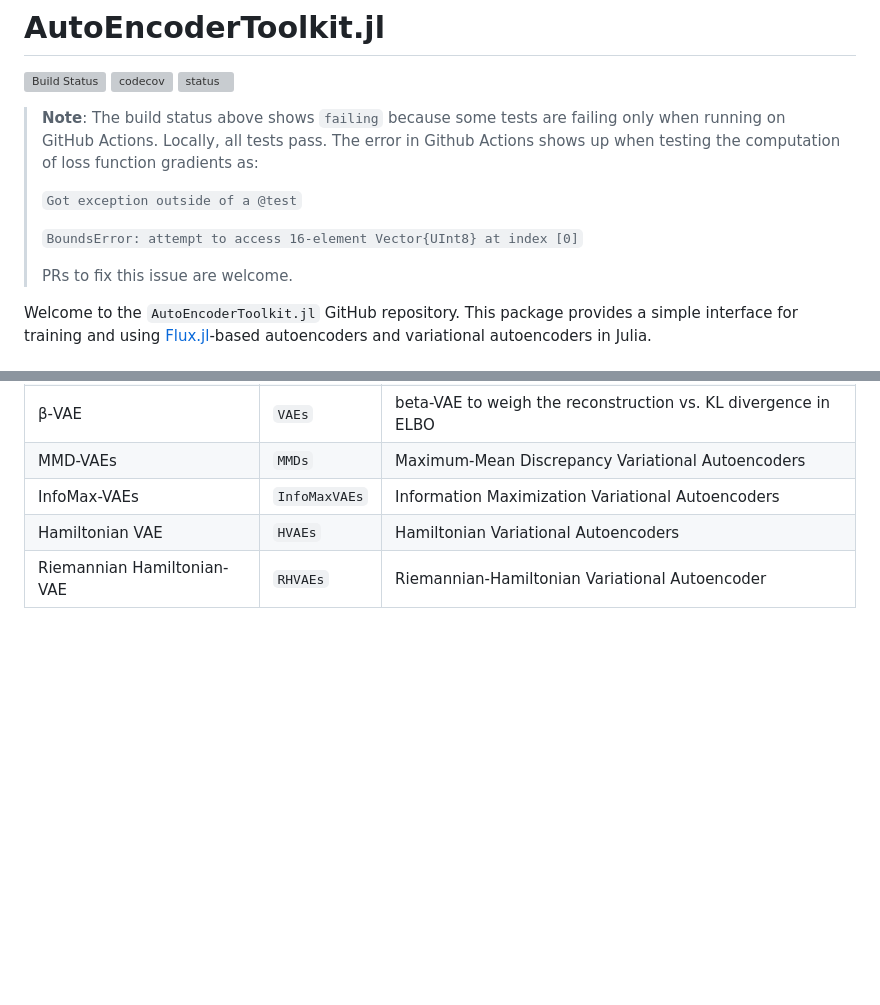
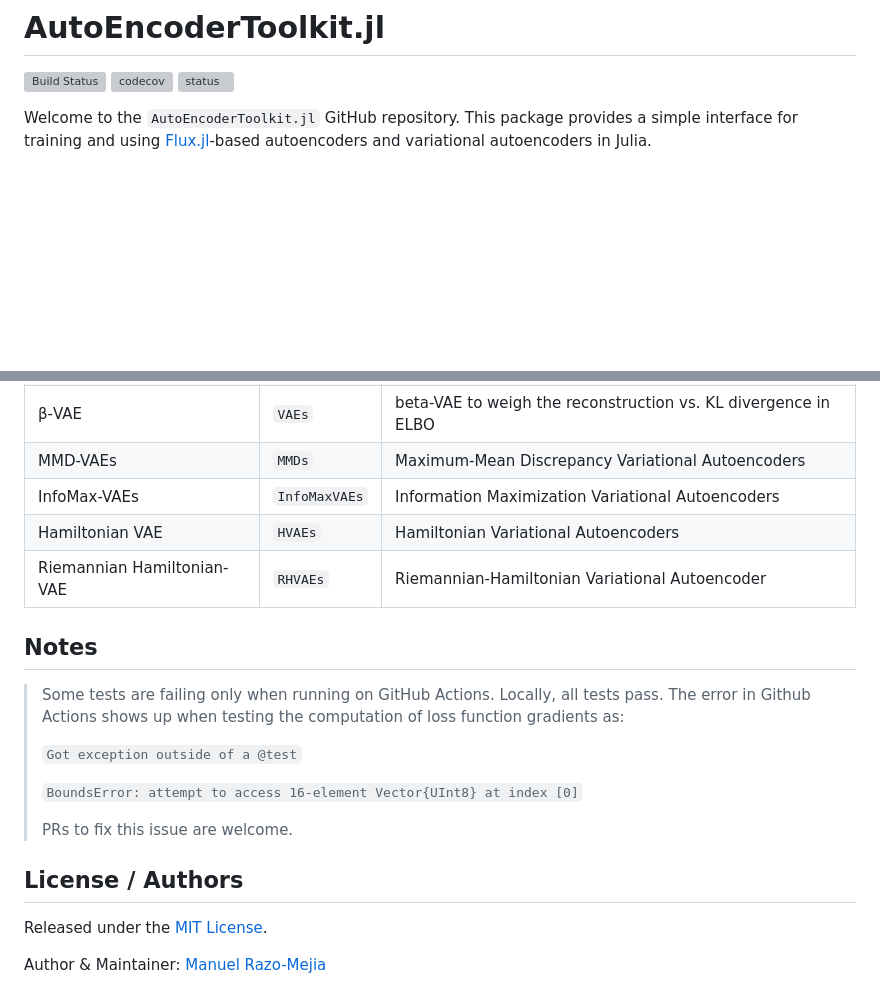
Before and after one commit to mrazomej/AutoEncoderToolkit.jl, a Markdown page: README.md, 2 parts joined by grey strips. Drawn GitHub-style; blank space fills up the shorter version; grey boxes are pictures that could not be loaded.

```diff
--- a/README.md
+++ b/README.md
@@ -3,17 +3,6 @@
 [![Build Status](https://github.com/mrazomej/AutoEncoderToolkit.jl/actions/workflows/CI.yml/badge.svg?branch=main)](https://github.com/mrazomej/AutoEncoderToolkit.jl/actions/workflows/CI.yml?query=branch%3Amain)
 [![codecov](https://codecov.io/gh/mrazomej/AutoEncoderToolkit.jl/graph/badge.svg?token=9DKTMW94G5)](https://codecov.io/gh/mrazomej/AutoEncoderToolkit.jl)
 [![status](https://joss.theoj.org/papers/ef5c3f45415c56d77ae836cac422e0df/status.svg)](https://joss.theoj.org/papers/ef5c3f45415c56d77ae836cac422e0df)
-
-> **Note**: The build status above shows `failing` because some tests are
-> failing only when running on GitHub Actions. Locally, all tests pass. The
-> error  in Github Actions shows up when testing the computation of loss
-> function gradients as:
->
-> `Got exception outside of a @test`
->
-> `BoundsError: attempt to access 16-element Vector{UInt8} at index [0]`
->
-> PRs to fix this issue are welcome.
 
 Welcome to the `AutoEncoderToolkit.jl` GitHub repository. This package provides
 a simple interface for training and using [Flux.jl](https://fluxml.ai)-based
@@ -53,3 +42,20 @@ For more information, please refer to the
 | InfoMax-VAEs               | `InfoMaxVAEs` | Information Maximization Variational Autoencoders              |
 | Hamiltonian VAE            | `HVAEs`       | Hamiltonian Variational Autoencoders                           |
 | Riemannian Hamiltonian-VAE | `RHVAEs`      | Riemannian-Hamiltonian Variational Autoencoder                 |
+
+## Notes
+> Some tests are failing only when running on GitHub Actions. Locally, all tests
+> pass. The error  in Github Actions shows up when testing the computation of
+> loss function gradients as:
+>
+> `Got exception outside of a @test`
+>
+> `BoundsError: attempt to access 16-element Vector{UInt8} at index [0]`
+>
+> PRs to fix this issue are welcome.
+
+## License / Authors
+
+Released under the [MIT License](LICENSE).
+
+Author & Maintainer: [Manuel Razo-Mejia](https://mrazomej.github.io/)
```
